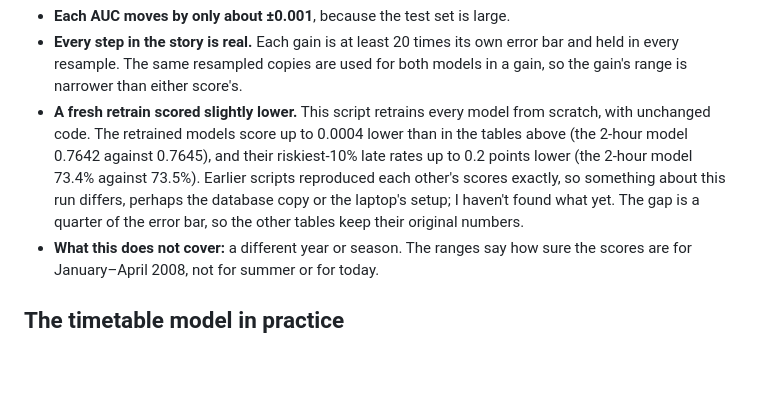
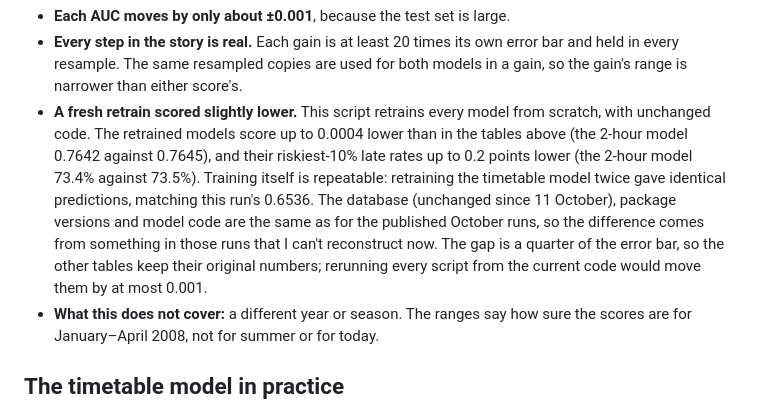
Before and after one commit to mattimathics/Flight-Delay-Prediction, a Markdown page: RESULTS.md, the part around the change. Rendered like a GitHub page; blank space fills up the shorter version.

Commit message:
RESULTS.md: record the retrain check (training is repeatable)
Co-Authored-By: Claude Opus 5.5 <noreply@anthropic.com>
Claude-Session: https://claude.ai/code/session_018r4oSc3BkHHSBWiZ7iPU8M

```diff
--- a/RESULTS.md
+++ b/RESULTS.md
@@ -231,7 +231,7 @@ Every score above comes from one test set. A different set of flights would give
 
 - **Each AUC moves by only about ±0.001**, because the test set is large.
 - **Every step in the story is real.** Each gain is at least 20 times its own error bar and held in every resample. The same resampled copies are used for both models in a gain, so the gain's range is narrower than either score's.
-- **A fresh retrain scored slightly lower.** This script retrains every model from scratch, with unchanged code. The retrained models score up to 0.0004 lower than in the tables above (the 2-hour model 0.7642 against 0.7645), and their riskiest-10% late rates up to 0.2 points lower (the 2-hour model 73.4% against 73.5%). Earlier scripts reproduced each other's scores exactly, so something about this run differs, perhaps the database copy or the laptop's setup; I haven't found what yet. The gap is a quarter of the error bar, so the other tables keep their original numbers.
+- **A fresh retrain scored slightly lower.** This script retrains every model from scratch, with unchanged code. The retrained models score up to 0.0004 lower than in the tables above (the 2-hour model 0.7642 against 0.7645), and their riskiest-10% late rates up to 0.2 points lower (the 2-hour model 73.4% against 73.5%). Training itself is repeatable: retraining the timetable model twice gave identical predictions, matching this run's 0.6536. The database (unchanged since 11 October), package versions and model code are the same as for the published October runs, so the difference comes from something in those runs that I can't reconstruct now. The gap is a quarter of the error bar, so the other tables keep their original numbers; rerunning every script from the current code would move them by at most 0.001.
 - **What this does not cover:** a different year or season. The ranges say how sure the scores are for January–April 2008, not for summer or for today.
 
 ## The timetable model in practice
```
